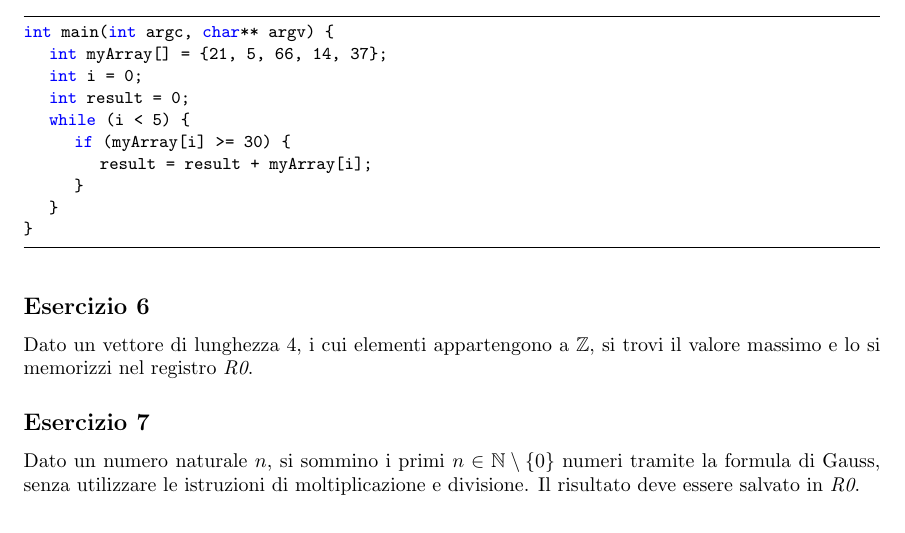
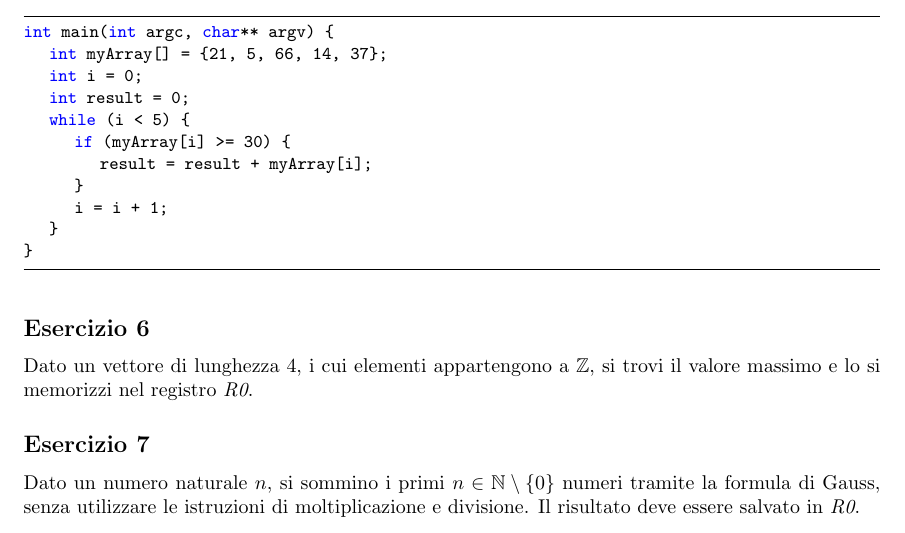
Before and after one commit to dravalico/Computer_Architecture_And_OS_Tutoring, a LaTeX problem sheet (tutoring_02/exercises/tutoring_02_exercises.tex): part of page 2 of 2, cut so that both start at the same text. Compiled offline with pdfLaTeX.

Commit message:
Fixed an error

```diff
--- a/tutoring_02/exercises/tutoring_02_exercises.tex
+++ b/tutoring_02/exercises/tutoring_02_exercises.tex
@@ -98,6 +98,7 @@ int main(int argc, char** argv) {
 		if (myArray[i] >= 30) {
 			result = result + myArray[i];
 		}
+		i = i + 1;
 	}
 }
 \end{lstlisting}
```
Also changed, not shown: tutoring_02/exercises/tutoring_02_exercises.pdf.
